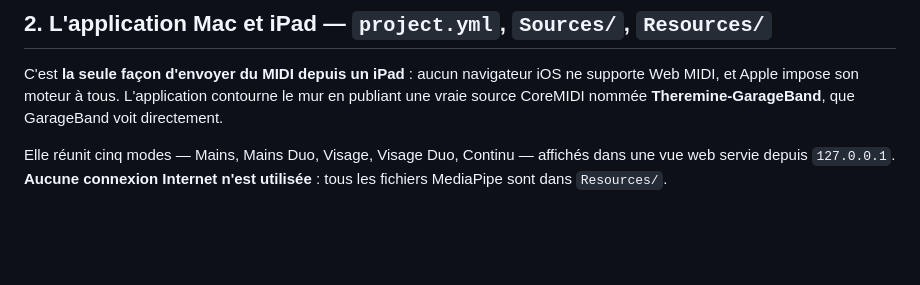
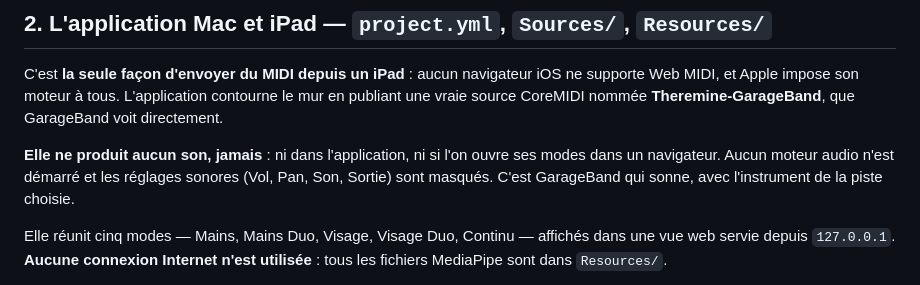
Before and after one commit to SEB102/seb-webtheremine-universel, a Markdown page: README.md, the part around the change. GitHub-like rendering; blank space fills up the shorter version.

Commit message:
Retire toute possibilité de son des cinq modes
L'application est un contrôleur MIDI : elle ne doit jamais sonner, ni
laisser croire qu'elle le peut. Les modes gardaient pourtant un moteur
audio complet, seulement court-circuité quand ils tournaient dans
l'application — donc audible dès qu'on les ouvrait dans un navigateur,
avec quatre réglages sonores affichés en permanence.

  1. Vol, Pan, Sortie et Son sont masqués.
  2. initAudio() rend la main aussitôt : aucun AudioContext n'est créé,
     aucune banque de sons chargée.

Chaque chemin sonore commençant déjà par « if (!audioCtx) return », le
second point suffit à tous les fermer : playNote et playFreq restent
intacts, et l'envoi MIDI passe par une branche antérieure à ces gardes
— le canal par joueur des modes Duo est préservé.

Vérifié en navigateur, après un clic sur START : zéro AudioContext créé,
Tone.js non chargé, les quatre réglages masqués sur les deux joueurs.

Co-Authored-By: Claude Opus 5 <noreply@anthropic.com>

```diff
--- a/README.md
+++ b/README.md
@@ -38,6 +38,11 @@ C'est **la seule façon d'envoyer du MIDI depuis un iPad** : aucun navigateur
 iOS ne supporte Web MIDI, et Apple impose son moteur à tous. L'application
 contourne le mur en publiant une vraie source CoreMIDI nommée
 **Theremine-GarageBand**, que GarageBand voit directement.
+
+**Elle ne produit aucun son, jamais** : ni dans l'application, ni si l'on
+ouvre ses modes dans un navigateur. Aucun moteur audio n'est démarré et les
+réglages sonores (Vol, Pan, Son, Sortie) sont masqués. C'est GarageBand qui
+sonne, avec l'instrument de la piste choisie.
 
 Elle réunit cinq modes — Mains, Mains Duo, Visage, Visage Duo, Continu —
 affichés dans une vue web servie depuis `127.0.0.1`. **Aucune connexion
```
